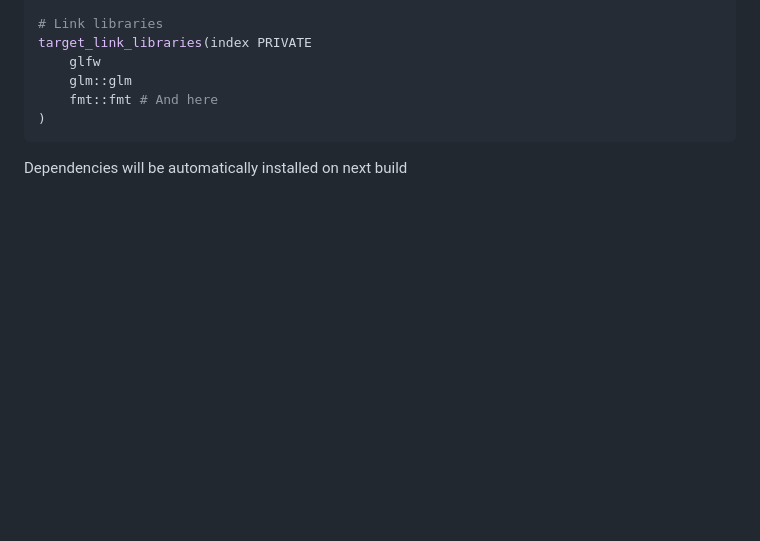
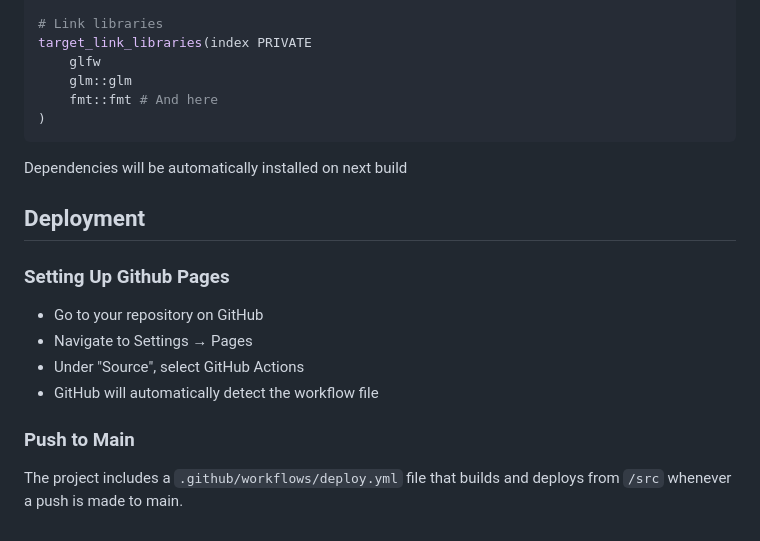
Before and after one commit to bdematt/Emscripten-WASM-Template, a Markdown page: README.md, the part around the change. GitHub-like rendering; blank space fills up the shorter version.

````diff
--- a/README.md
+++ b/README.md
@@ -145,3 +145,14 @@ target_link_libraries(index PRIVATE
 ```
 
 Dependencies will be automatically installed on next build
+
+## Deployment
+
+### Setting Up Github Pages
+- Go to your repository on GitHub
+- Navigate to Settings → Pages
+- Under "Source", select GitHub Actions
+- GitHub will automatically detect the workflow file
+
+### Push to Main
+The project includes a `.github/workflows/deploy.yml` file that builds and deploys from `/src` whenever a push is made to main.
````
